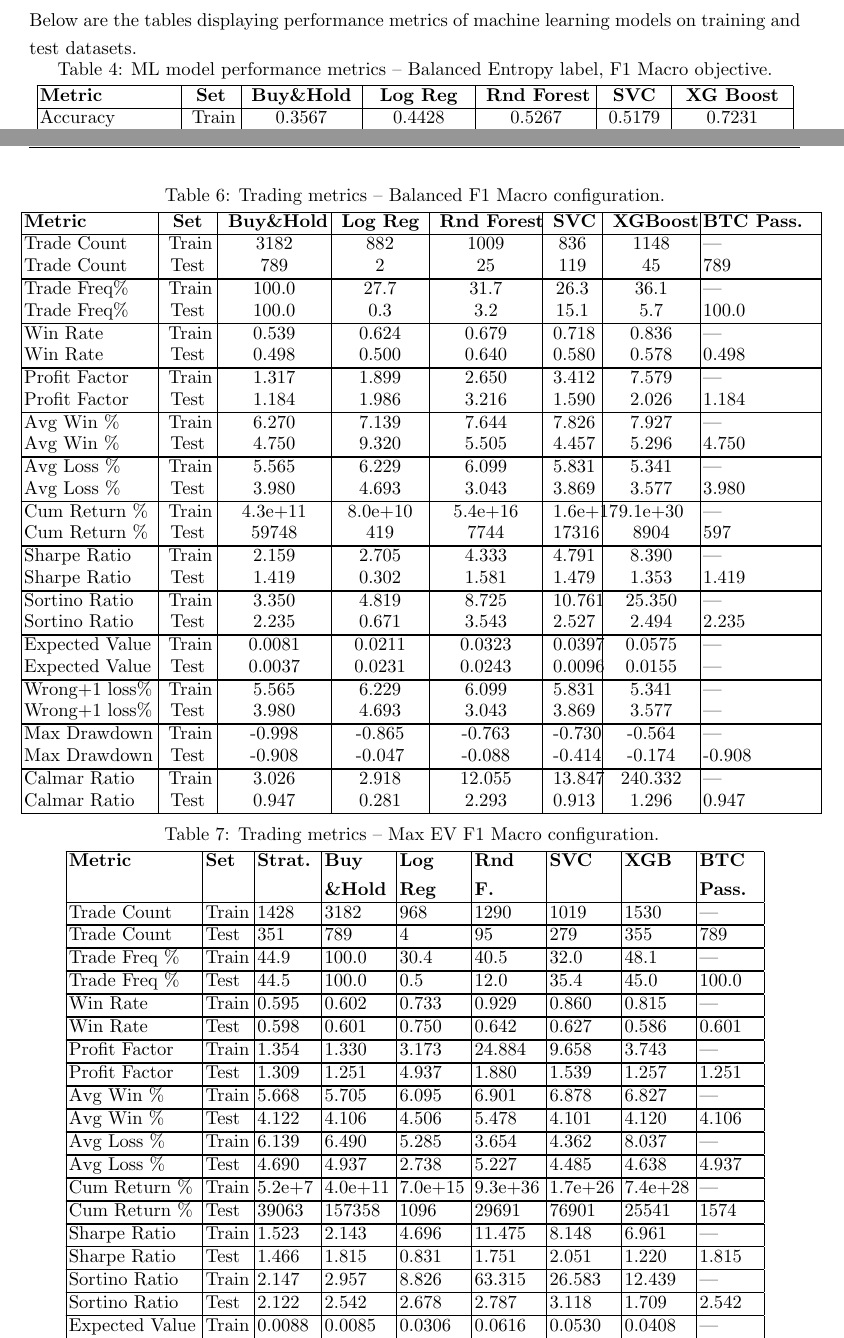
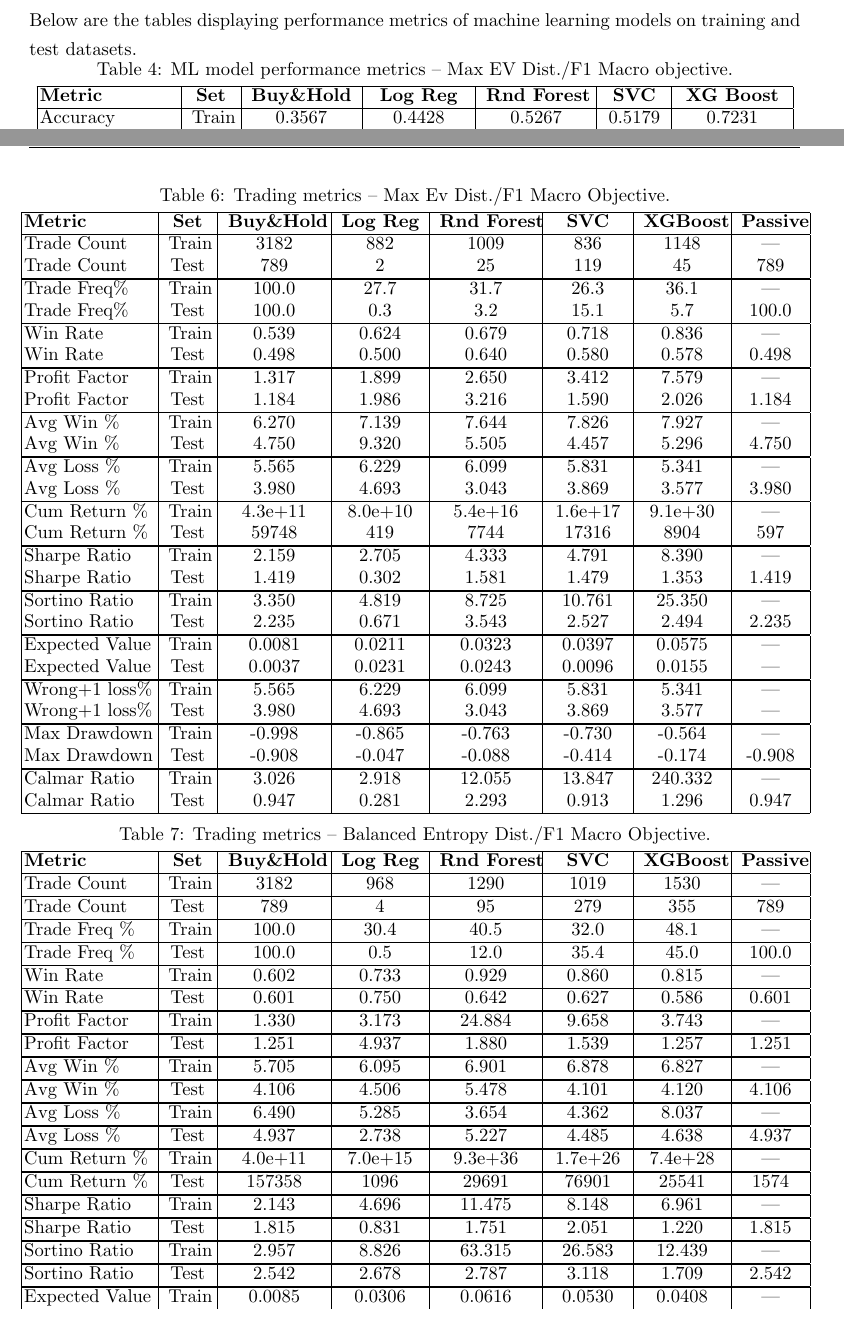
Before and after one commit to harneetsbaweja/ES327-Report, a LaTeX document (Report/Report.tex, which reads Report/Chapter4/Chapter4.tex): two parts of pages 16 and 19 of 25, joined at a grey line, cut so that both start at the same text. Compiled offline with pdfLaTeX.

Commit message:
Starting to clean up results section

```diff
--- a/Report/Chapter4/Chapter4.tex
+++ b/Report/Chapter4/Chapter4.tex
@@ -235,7 +239,7 @@ Below are the tables displaying performance metrics of machine learning models o
     >{\centering\arraybackslash}p{0.13\textwidth} |
     >{\centering\arraybackslash}p{0.07\textwidth} |
     >{\centering\arraybackslash}p{0.13\textwidth} |}
-\caption{ML model performance metrics -- Balanced Entropy label, F1 Macro objective.\label{tab:perf_bal_f1}}\\
+\caption{ML model performance metrics -- Max EV Dist./F1 Macro objective.\label{tab:perf_max_ev_f1}}\\
 \hline
 \textbf{Metric} &
 \textbf{Set} &
@@ -480,10 +486,10 @@ Below are the tables displaying performance metrics of machine learning models o
     >{\centering\arraybackslash}p{0.12\textwidth} |
     >{\centering\arraybackslash}p{0.10\textwidth} |
     >{\centering\arraybackslash}p{0.12\textwidth} |
-    >{\centering\arraybackslash}p{0.05\textwidth} |
+    >{\centering\arraybackslash}p{0.09\textwidth} |
     >{\centering\arraybackslash}p{0.10\textwidth} |
-    >{\raggedright\arraybackslash\leftskip=-4.5pt}p{0.13\textwidth}|}
-\caption{Trading metrics -- Balanced F1 Macro configuration.\label{tab:trade_bal_f1}} \\
+    >{\centering\arraybackslash}p{0.075\textwidth}|}
+\caption{Trading metrics -- Max Ev Dist./F1 Macro Objective.\label{tab:trade_max_ev_f1}} \\
 \hline
 \textbf{Metric} &
 \textbf{Set} &
@@ -492,7 +498,7 @@ Below are the tables displaying performance metrics of machine learning models o
 \textbf{\mbox{Rnd Forest}} &
 \textbf{SVC} &
 \textbf{\mbox{XGBoost}}
-& \textbf{\mbox{BTC Pass.}} \\
+& \textbf{\mbox{Passive}} \\
 \hline
 \endfirsthead
 
@@ -504,7 +510,7 @@ Below are the tables displaying performance metrics of machine learning models o
 \textbf{\mbox{Rnd Forest}} &
 \textbf{SVC} &
 \textbf{\mbox{XG Boost}}
-& \textbf{BTC Pass.} \\
+& \textbf{Passive} \\
 \hline
 \endhead
 
@@ -568,26 +574,33 @@ Calmar Ratio & Test & 0.947 & 0.281 & 2.293 & 0.913 & 1.296 & 0.947 \\
 \end{longtable}
 \renewcommand{\arraystretch}{1.0}
 }
-
-
+% =============== Balanced Trade Metrics ===============
 {
-% \setlength{\LTleft}{-5pt}
+\setlength{\LTleft}{-5pt}
 \setlength{\LTright}{\fill}
+% \setlength{\LTpre}{3pt}
+\setlength{\LTpost}{-5pt}
 \renewcommand{\arraystretch}{0.75}
 \hyphenpenalty=50
-\begin{longtable}{
-    |>{\raggedright\arraybackslash\leftskip=-4.5pt}p{0.15\textwidth}|
-    >{\raggedright\arraybackslash\leftskip=-4.5pt}p{0.04\textwidth}|
-    >{\raggedright\arraybackslash\leftskip=-4.5pt}p{0.06\textwidth}|
-    >{\raggedright\arraybackslash\leftskip=-4.5pt}p{0.07\textwidth}|
-    >{\raggedright\arraybackslash\leftskip=-4.5pt}p{0.07\textwidth}|
-    >{\raggedright\arraybackslash\leftskip=-4.5pt}p{0.07\textwidth}|
-    >{\raggedright\arraybackslash\leftskip=-4.5pt}p{0.07\textwidth}|
-    >{\raggedright\arraybackslash\leftskip=-4.5pt}p{0.07\textwidth}|
-    >{\raggedright\arraybackslash\leftskip=-4.5pt}p{0.06\textwidth}|}
-\caption{Trading metrics -- Max EV F1 Macro configuration.\label{tab:trade_max_ev_f1}} \\
+\begin{longtable}{|
+    >{\raggedright\arraybackslash\leftskip=-4.5pt}p{0.15\textwidth} |
+    >{\centering\arraybackslash}p{0.05\textwidth} |
+    >{\centering\arraybackslash}p{0.12\textwidth} |
+    >{\centering\arraybackslash}p{0.10\textwidth} |
+    >{\centering\arraybackslash}p{0.12\textwidth} |
+    >{\centering\arraybackslash}p{0.09\textwidth} |
+    >{\centering\arraybackslash}p{0.10\textwidth} |
+    >{\centering\arraybackslash}p{0.075\textwidth}|}
+\caption{Trading metrics -- Balanced Entropy Dist./F1 Macro Objective.\label{tab:trade_bal_f1}} \\
 \hline
-\textbf{Metric} & \textbf{Set} & \textbf{Strat.} & \textbf{Buy\newline \&Hold} & \textbf{Log Reg} & \textbf{Rnd F.} & \textbf{SVC} & \textbf{XGB} & \textbf{BTC Pass.} \\
+\textbf{Metric} &
+\textbf{Set} &
+\textbf{\mbox{Buy\&Hold}} &
+\textbf{\mbox{Log Reg}} &
+\textbf{\mbox{Rnd Forest}} &
+\textbf{SVC} &
+\textbf{\mbox{XGBoost}}
+& \textbf{\mbox{Passive}} \\
 \hline
 \endfirsthead
 
@@ -600,22 +620,3 @@ Calmar Ratio & Test & 0.947 & 0.281 & 2.293 & 0.913 & 1.296 & 0.947 \\
 \endfoot
 \hline
 \endlastfoot
-\mbox{Trade Count} & Train & 1428 & 3182 & 968 & 1290 & 1019 & 1530 & --- \\\hline\hline
-\mbox{Trade Count} & Test & 351 & 789 & 4 & 95 & 279 & 355 & 789 \\\hline\hline
-\mbox{Trade Freq \%} & Train & 44.9 & 100.0 & 30.4 & 40.5 & 32.0 & 48.1 & --- \\\hline\hline
-\mbox{Trade Freq \%} & Test & 44.5 & 100.0 & 0.5 & 12.0 & 35.4 & 45.0 & 100.0 \\\hline\hline
-\mbox{Win Rate} & Train & 0.595 & 0.602 & 0.733 & 0.929 & 0.860 & 0.815 & --- \\\hline\hline
-\mbox{Win Rate} & Test & 0.598 & 0.601 & 0.750 & 0.642 & 0.627 & 0.586 & 0.601 \\\hline\hline
-\mbox{Profit Factor} & Train & 1.354 & 1.330 & 3.173 & 24.884 & 9.658 & 3.743 & --- \\\hline\hline
-\mbox{Profit Factor} & Test & 1.309 & 1.251 & 4.937 & 1.880 & 1.539 & 1.257 & 1.251 \\\hline\hline
-\mbox{Avg Win \%} & Train & 5.668 & 5.705 & 6.095 & 6.901 & 6.878 & 6.827 & --- \\\hline\hline
-\mbox{Avg Win \%} & Test & 4.122 & 4.106 & 4.506 & 5.478 & 4.101 & 4.120 & 4.106 \\\hline\hline
-\mbox{Avg Loss \%} & Train & 6.139 & 6.490 & 5.285 & 3.654 & 4.362 & 8.037 & --- \\\hline\hline
-\mbox{Avg Loss \%} & Test & 4.690 & 4.937 & 2.738 & 5.227 & 4.485 & 4.638 & 4.937 \\\hline\hline
-\mbox{Cum Return \%} & Train & 5.2e+7 & 4.0e+11 & 7.0e+15 & 9.3e+36 & 1.7e+26 & 7.4e+28 & --- \\\hline\hline
-\mbox{Cum Return \%} & Test & 39063 & 157358 & 1096 & 29691 & 76901 & 25541 & 1574 \\\hline\hline
-\mbox{Sharpe Ratio} & Train & 1.523 & 2.143 & 4.696 & 11.475 & 8.148 & 6.961 & --- \\\hline\hline
-\mbox{Sharpe Ratio} & Test & 1.466 & 1.815 & 0.831 & 1.751 & 2.051 & 1.220 & 1.815 \\\hline\hline
-\mbox{Sortino Ratio} & Train & 2.147 & 2.957 & 8.826 & 63.315 & 26.583 & 12.439 & --- \\\hline\hline
-\mbox{Sortino Ratio} & Test & 2.122 & 2.542 & 2.678 & 2.787 & 3.118 & 1.709 & 2.542 \\\hline\hline
-\mbox{Expected Value} & Train & 0.0088 & 0.0085 & 0.0306 & 0.0616 & 0.0530 & 0.0408 & --- \\\hline\hline
@@ -628,0 +624,20 @@ Calmar Ratio & Test & 0.947 & 0.281 & 2.293 & 0.913 & 1.296 & 0.947 \\
+\mbox{Trade Count} & Train & 3182 & 968 & 1290 & 1019 & 1530 & --- \\\hline\hline
+\mbox{Trade Count} & Test & 789 & 4 & 95 & 279 & 355 & 789 \\\hline\hline
+\mbox{Trade Freq \%} & Train & 100.0 & 30.4 & 40.5 & 32.0 & 48.1 & --- \\\hline\hline
+\mbox{Trade Freq \%} & Test & 100.0 & 0.5 & 12.0 & 35.4 & 45.0 & 100.0 \\\hline\hline
+\mbox{Win Rate} & Train & 0.602 & 0.733 & 0.929 & 0.860 & 0.815 & --- \\\hline\hline
+\mbox{Win Rate} & Test & 0.601 & 0.750 & 0.642 & 0.627 & 0.586 & 0.601 \\\hline\hline
+\mbox{Profit Factor} & Train & 1.330 & 3.173 & 24.884 & 9.658 & 3.743 & --- \\\hline\hline
+\mbox{Profit Factor} & Test & 1.251 & 4.937 & 1.880 & 1.539 & 1.257 & 1.251 \\\hline\hline
+\mbox{Avg Win \%} & Train & 5.705 & 6.095 & 6.901 & 6.878 & 6.827 & --- \\\hline\hline
+\mbox{Avg Win \%} & Test & 4.106 & 4.506 & 5.478 & 4.101 & 4.120 & 4.106 \\\hline\hline
+\mbox{Avg Loss \%} & Train & 6.490 & 5.285 & 3.654 & 4.362 & 8.037 & --- \\\hline\hline
+\mbox{Avg Loss \%} & Test & 4.937 & 2.738 & 5.227 & 4.485 & 4.638 & 4.937 \\\hline\hline
+\mbox{Cum Return \%} & Train & 4.0e+11 & 7.0e+15 & 9.3e+36 & 1.7e+26 & 7.4e+28 & --- \\\hline\hline
+\mbox{Cum Return \%} & Test & 157358 & 1096 & 29691 & 76901 & 25541 & 1574 \\\hline\hline
+\mbox{Sharpe Ratio} & Train & 2.143 & 4.696 & 11.475 & 8.148 & 6.961 & --- \\\hline\hline
+\mbox{Sharpe Ratio} & Test & 1.815 & 0.831 & 1.751 & 2.051 & 1.220 & 1.815 \\\hline\hline
+\mbox{Sortino Ratio} & Train & 2.957 & 8.826 & 63.315 & 26.583 & 12.439 & --- \\\hline\hline
+\mbox{Sortino Ratio} & Test & 2.542 & 2.678 & 2.787 & 3.118 & 1.709 & 2.542 \\\hline\hline
+\mbox{Expected Value} & Train & 0.0085 & 0.0306 & 0.0616 & 0.0530 & 0.0408 & --- \\\hline\hline
+\mbox{Expected Value} & Test & 0.0050 & 0.0270 & 0.0165 & 0.0090 & 0.0049 & --- \\\hline\hline
```
Also changed, not shown: Report/Chapter4/Chapter4.tex (38 more changed lines).
